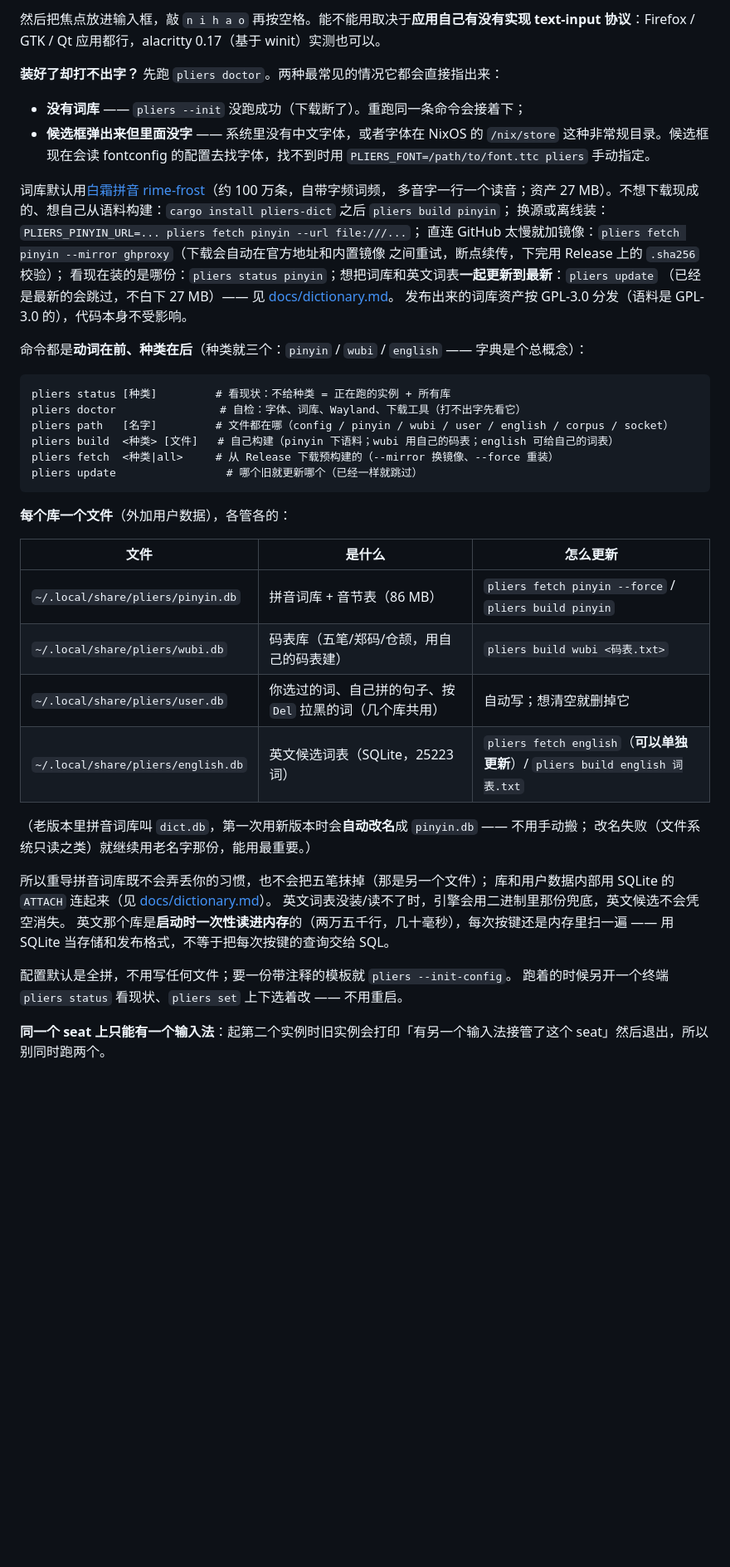
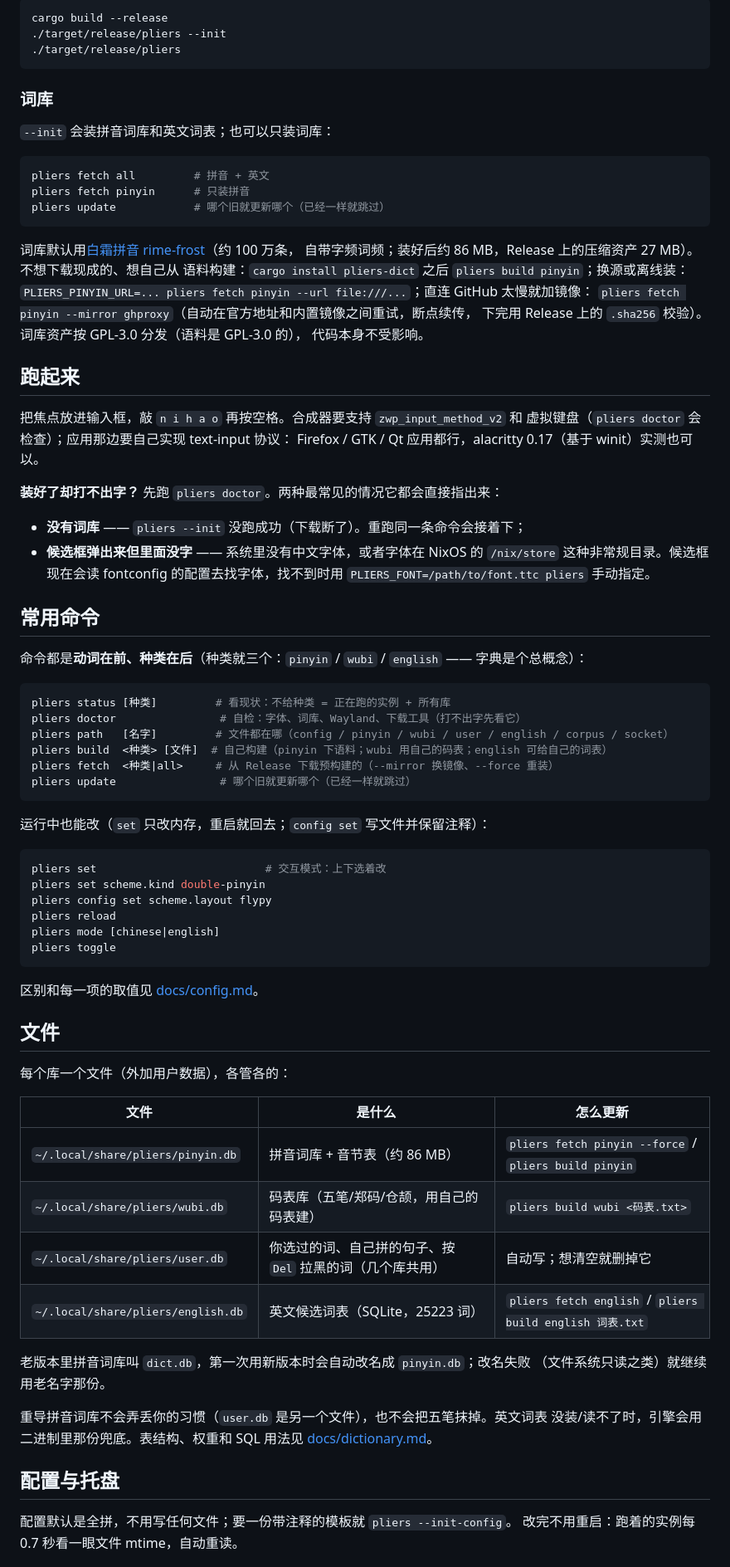
Before and after one commit to rendaoer/pliers-ime, a Markdown page: README.md, the part around one of its changes. Shown at 83% size. GitHub-like rendering; blank space fills up the shorter version.

````diff
--- a/README.md
+++ b/README.md
@@ -54,6 +81,33 @@ Home Manager 里可以装包、写配置、自动启动，见 [docs/nix.md](docs
 
-然后把焦点放进输入框，敲 `n i h a o` 再按空格。能不能用取决于**应用自己有没有实现
-text-input 协议**：Firefox / GTK / Qt 应用都行，alacritty 0.17（基于 winit）实测也可以。
+```bash
+cargo build --release
+./target/release/pliers --init
+./target/release/pliers
+```
+
+### 词库
+
+`--init` 会装拼音词库和英文词表；也可以只装词库：
+
+```bash
+pliers fetch all         # 拼音 + 英文
+pliers fetch pinyin      # 只装拼音
+pliers update            # 哪个旧就更新哪个（已经一样就跳过）
+```
+
+词库默认用[白霜拼音 rime-frost](https://github.com/gaboolic/rime-frost)（约 100 万条，
+自带字频词频；装好后约 86 MB，Release 上的压缩资产 27 MB）。不想下载现成的、想自己从
+语料构建：`cargo install pliers-dict` 之后 `pliers build pinyin`；换源或离线装：
+`PLIERS_PINYIN_URL=... pliers fetch pinyin --url file:///...`；直连 GitHub 太慢就加镜像：
+`pliers fetch pinyin --mirror ghproxy`（自动在官方地址和内置镜像之间重试，断点续传，
+下完用 Release 上的 `.sha256` 校验）。词库资产按 GPL-3.0 分发（语料是 GPL-3.0 的），
+代码本身不受影响。
+
+## 跑起来
+
+把焦点放进输入框，敲 `n i h a o` 再按空格。合成器要支持 `zwp_input_method_v2` 和
+虚拟键盘（`pliers doctor` 会检查）；应用那边要自己实现 text-input 协议：
+Firefox / GTK / Qt 应用都行，alacritty 0.17（基于 winit）实测也可以。
 
 **装好了却打不出字？** 先跑 `pliers doctor`。两种最常见的情况它都会直接指出来：
 
@@ -62,48 +116,53 @@ text-input 协议**：Firefox / GTK / Qt 应用都行，alacritty 0.17（基于
   这种非常规目录。候选框现在会读 fontconfig 的配置去找字体，找不到时用
   `PLIERS_FONT=/path/to/font.ttc pliers` 手动指定。
 
-词库默认用[白霜拼音 rime-frost](https://github.com/gaboolic/rime-frost)（约 100 万条，自带字频词频，
-多音字一行一个读音；资产 27 MB）。不想下载现成的、想自己从语料构建：`cargo install pliers-dict` 之后 `pliers build pinyin`；
-换源或离线装：`PLIERS_PINYIN_URL=... pliers fetch pinyin --url file:///...`；
-直连 GitHub 太慢就加镜像：`pliers fetch pinyin --mirror ghproxy`（下载会自动在官方地址和内置镜像
-之间重试，断点续传，下完用 Release 上的 `.sha256` 校验）；
-看现在装的是哪份：`pliers status pinyin`；想把词库和英文词表**一起更新到最新**：`pliers update`
-（已经是最新的会跳过，不白下 27 MB）—— 见 [docs/dictionary.md](docs/dictionary.md)。
-发布出来的词库资产按 GPL-3.0 分发（语料是 GPL-3.0 的），代码本身不受影响。
+## 常用命令
 
 命令都是**动词在前、种类在后**（种类就三个：`pinyin` / `wubi` / `english` —— 字典是个总概念）：
 
-```nushell
+```bash
 pliers status [种类]         # 看现状：不给种类 = 正在跑的实例 + 所有库
 pliers doctor                # 自检：字体、词库、Wayland、下载工具（打不出字先看它）
 pliers path   [名字]         # 文件都在哪（config / pinyin / wubi / user / english / corpus / socket）
-pliers build  <种类> [文件]   # 自己构建（pinyin 下语料；wubi 用自己的码表；english 可给自己的词表）
+pliers build  <种类> [文件]  # 自己构建（pinyin 下语料；wubi 用自己的码表；english 可给自己的词表）
 pliers fetch  <种类|all>     # 从 Release 下载预构建的（--mirror 换镜像、--force 重装）
-pliers update                 # 哪个旧就更新哪个（已经一样就跳过）
+pliers update                # 哪个旧就更新哪个（已经一样就跳过）
 ```
 
-**每个库一个文件**（外加用户数据），各管各的：
+运行中也能改（`set` 只改内存，重启就回去；`config set` 写文件并保留注释）：
+
+```bash
+pliers set                          # 交互模式：上下选着改
+pliers set scheme.kind double-pinyin
+pliers config set scheme.layout flypy
+pliers reload
+pliers mode [chinese|english]
+pliers toggle
+```
+
+区别和每一项的取值见 [docs/config.md](docs/config.md)。
+
+## 文件
+
+每个库一个文件（外加用户数据），各管各的：
 
 | 文件 | 是什么 | 怎么更新 |
 | --- | --- | --- |
-| `~/.local/share/pliers/pinyin.db` | 拼音词库 + 音节表（86 MB） | `pliers fetch pinyin --force` / `pliers build pinyin` |
+| `~/.local/share/pliers/pinyin.db` | 拼音词库 + 音节表（约 86 MB） | `pliers fetch pinyin --force` / `pliers build pinyin` |
 | `~/.local/share/pliers/wubi.db` | 码表库（五笔/郑码/仓颉，用自己的码表建） | `pliers build wubi <码表.txt>` |
 | `~/.local/share/pliers/user.db` | 你选过的词、自己拼的句子、按 `Del` 拉黑的词（几个库共用） | 自动写；想清空就删掉它 |
-| `~/.local/share/pliers/english.db` | 英文候选词表（SQLite，25223 词） | `pliers fetch english`（**可以单独更新**）/ `pliers build english 词表.txt` |
+| `~/.local/share/pliers/english.db` | 英文候选词表（SQLite，25223 词） | `pliers fetch english` / `pliers build english 词表.txt` |
 
-（老版本里拼音词库叫 `dict.db`，第一次用新版本时会**自动改名**成 `pinyin.db` —— 不用手动搬；
-改名失败（文件系统只读之类）就继续用老名字那份，能用最重要。）
+老版本里拼音词库叫 `dict.db`，第一次用新版本时会自动改名成 `pinyin.db`；改名失败
+（文件系统只读之类）就继续用老名字那份。
 
-所以重导拼音词库既不会弄丢你的习惯，也不会把五笔抹掉（那是另一个文件）；
-库和用户数据内部用 SQLite 的 `ATTACH` 连起来（见 [docs/dictionary.md](docs/dictionary.md#表结构每个库一个文件用户数据单独一个)）。
-英文词表没装/读不了时，引擎会用二进制里那份兜底，英文候选不会凭空消失。
-英文那个库是**启动时一次性读进内存**的（两万五千行，几十毫秒），每次按键还是内存里扫一遍 ——
-用 SQLite 当存储和发布格式，不等于把每次按键的查询交给 SQL。
+重导拼音词库不会弄丢你的习惯（`user.db` 是另一个文件），也不会把五笔抹掉。英文词表
+没装/读不了时，引擎会用二进制里那份兜底。表结构、权重和 SQL 用法见
+[docs/dictionary.md](docs/dictionary.md)。
+
+## 配置与托盘
 
 配置默认是全拼，不用写任何文件；要一份带注释的模板就 `pliers --init-config`。
-跑着的时候另开一个终端 `pliers status` 看现状、`pliers set` 上下选着改 —— 不用重启。
-
-**同一个 seat 上只能有一个输入法**：起第二个实例时旧实例会打印「有另一个输入法接管了这个
-seat」然后退出，所以别同时跑两个。
+改完不用重启：跑着的实例每 0.7 秒看一眼文件 mtime，自动重读。
 
 托盘图标是**自动**的：输入法启动时注册一个 `org.kde.StatusNotifierItem`，桌面带的
````
Also changed, not shown: other parts of README.md (+87 -52 lines), docs/assets/popup.png (added), 1 other file.
